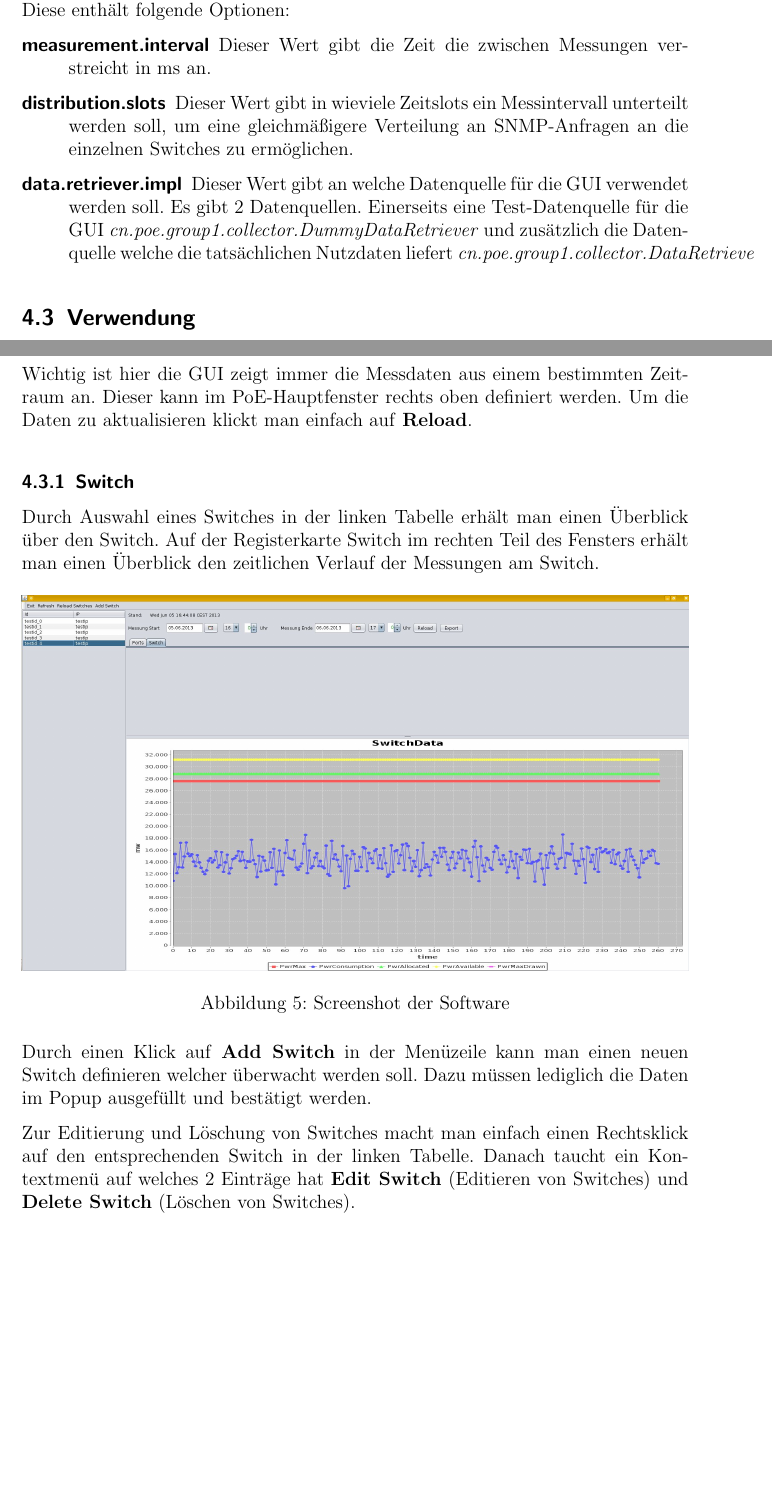
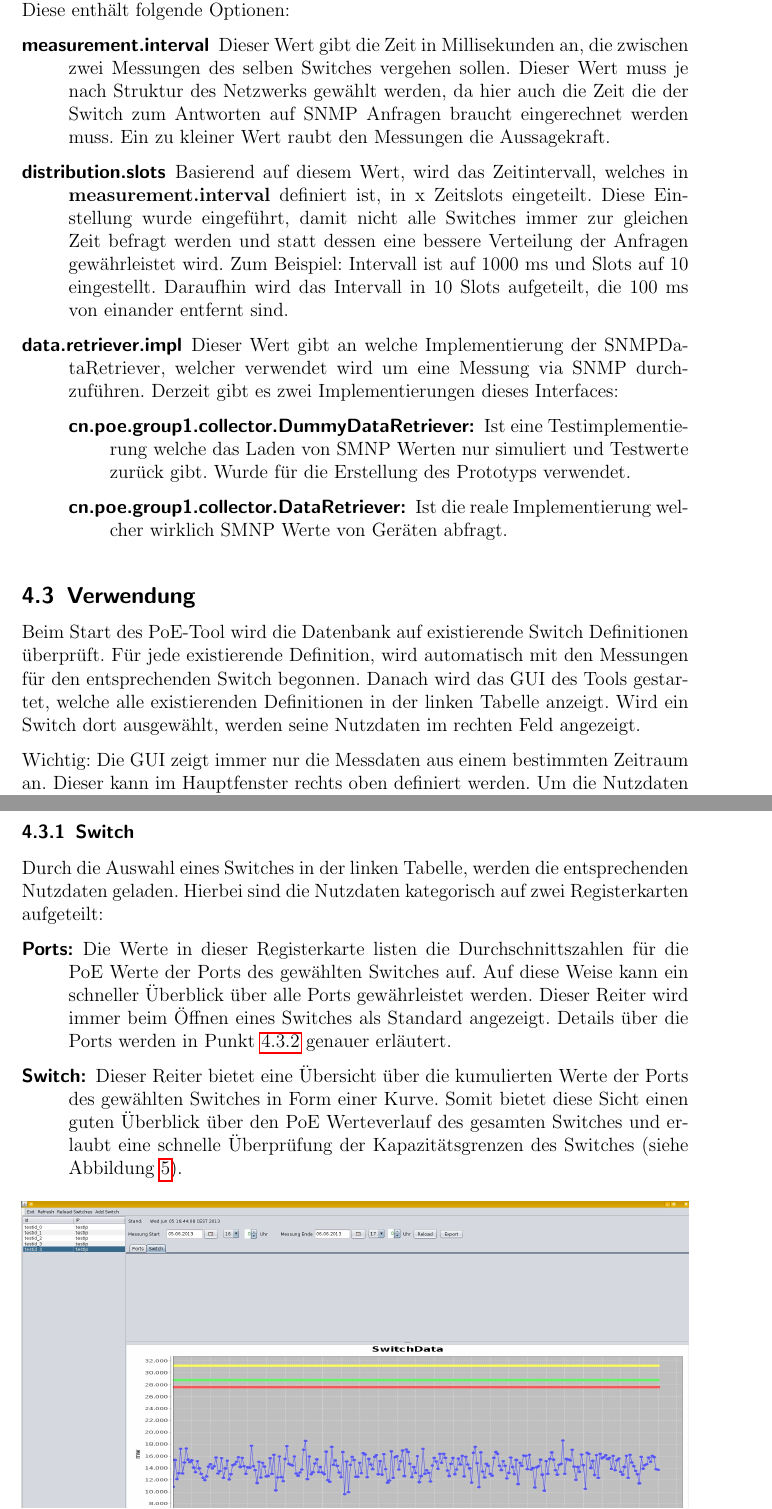
Before and after one commit to Arcticwolf/PoE-SNMP-Tool, a LaTeX document (documentation/documentation.tex, which reads documentation/sections/tool.tex): two parts of pages 8 and 9 of 15 before the commit and two parts of pages 9 and 10 of 16 after it, joined at a grey line, cut so that both start at the same text, the shorter picture padded with empty space. Compiled offline with pdfLaTeX.

Commit message:
reworked the tool section

```diff
--- a/documentation/sections/tool.tex
+++ b/documentation/sections/tool.tex
@@ -34,16 +29,14 @@ Das PoE-Tool wird über die Konfigurationsdatei
 
 \begin{description}
-  \item [\textbf{measurement.interval}] Dieser Wert gibt die Zeit die zwischen
-  Messungen verstreicht in ms an.
-  \item [\textbf{distribution.slots}] Dieser Wert gibt in wieviele Zeitslots ein
-  Messintervall unterteilt werden soll, um eine gleichmäßigere Verteilung an
-  SNMP-Anfragen an die einzelnen Switches zu ermöglichen.
-  \item [\textbf{data.retriever.impl}] Dieser Wert gibt an welche Datenquelle
-  für die GUI verwendet werden soll. Es gibt 2 Datenquellen. Einerseits eine
-  Test-Datenquelle für die GUI
-  \textit{cn.poe.group1.collector.DummyDataRetriever} und zusätzlich die
-  Datenquelle welche die tatsächlichen Nutzdaten liefert \textit{cn.poe.group1.collector.DataRetrieve}
+  \item [measurement.interval] Dieser Wert gibt die Zeit in Millisekunden an, die zwischen zwei Messungen des selben Switches vergehen sollen. Dieser Wert muss je nach Struktur des Netzwerks gewählt werden, da hier auch die Zeit die der Switch zum Antworten auf SNMP Anfragen braucht eingerechnet werden muss. Ein zu kleiner Wert raubt den Messungen die Aussagekraft.
+  \item [distribution.slots] Basierend auf diesem Wert, wird das Zeitintervall, welches in \textbf{measurement.interval} definiert ist, in x Zeitslots eingeteilt. Diese Einstellung wurde eingeführt, damit nicht alle Switches immer zur gleichen Zeit befragt werden und statt dessen eine bessere Verteilung der Anfragen gewährleistet wird. Zum Beispiel: Intervall ist auf 1000 ms und Slots auf 10 eingestellt. Daraufhin wird das Intervall in 10 Slots aufgeteilt, die 100 ms von einander entfernt sind.
+  \item [\textbf{data.retriever.impl}] Dieser Wert gibt an welche Implementierung der SNMPDataRetriever, welcher verwendet wird um eine Messung via SNMP durchzuführen. Derzeit gibt es zwei Implementierungen dieses Interfaces:
+  \begin{description}
+   \item[cn.poe.group1.collector.DummyDataRetriever:] Ist eine Testimplementierung welche das Laden von SMNP Werten nur simuliert und Testwerte zurück gibt. Wurde für die Erstellung des Prototyps verwendet.
+   \item[cn.poe.group1.collector.DataRetriever:] Ist die reale Implementierung welcher wirklich SMNP Werte von Geräten abfragt.
+  \end{description}
 \end{description}
 
 \subsection{Verwendung}
+Beim Start des PoE-Tool wird die Datenbank auf existierende Switch Definitionen überprüft. Für jede existierende Definition, wird automatisch mit den Messungen für den entsprechenden Switch begonnen. Danach wird das GUI des Tools gestartet, welche alle existierenden Definitionen in der linken Tabelle anzeigt. Wird ein Switch dort ausgewählt, werden seine Nutzdaten im rechten Feld angezeigt.
 
@@ -54,16 +43,12 @@ der linken Tabelle  können für diesen die Nutzdaten angezeigt werden.
-Wichtig ist hier die GUI zeigt immer die Messdaten aus einem bestimmten Zeitraum
-an. Dieser kann im PoE-Hauptfenster rechts oben definiert werden. Um die Daten
-zu aktualisieren klickt man einfach auf \textbf{Reload}.
+Wichtig: Die GUI zeigt immer nur die Messdaten aus einem bestimmten Zeitraum an. Dieser kann im Hauptfenster rechts oben definiert werden. Um die Nutzdaten zu aktualisieren, mus der \textbf{Reload} Button betätigt werden.
 
 \subsubsection{Switch}
-
-Durch Auswahl eines Switches in der linken Tabelle erhält man einen Überblick
-über den Switch. Auf der Registerkarte Switch im rechten Teil des Fensters
-erhält man einen Überblick den zeitlichen Verlauf der Messungen am Switch.
+Durch die Auswahl eines Switches in der linken Tabelle, werden die entsprechenden Nutzdaten geladen. Hierbei sind die Nutzdaten kategorisch auf zwei Registerkarten aufgeteilt:
+\begin{description}
+ \item[Ports:] Die Werte in dieser Registerkarte listen die Durchschnittszahlen für die PoE Werte der Ports des gewählten Switches auf. Auf diese Weise kann ein schneller Überblick über alle Ports gewährleistet werden. Dieser Reiter wird immer beim Öffnen eines Switches als Standard angezeigt. Details über die Ports werden in Punkt \ref{sub:ports} genauer erläutert.
+ \item[Switch:] Dieser Reiter bietet eine Übersicht über die kumulierten Werte der Ports des gewählten Switches in Form einer Kurve. Somit bietet diese Sicht einen guten Überblick über den PoE Werteverlauf des gesamten Switches und erlaubt eine schnelle Überprüfung der Kapazitätsgrenzen des Switches (siehe Abbildung \ref{fig:overview-switch}).
+\end{description}
 
 \begin{figure}[h]
     \centering
     \leavevmode
-    \includegraphics[width=1.0\linewidth]{figures/screenshot2.jpg}
-    \caption{Screenshot der Software}
-    \label{fig:PoE-Screenshot}
@@ -70,18 +58,12 @@ erhält man einen Überblick den zeitlichen Verlauf der Messungen am Switch.
 \end{figure}
 
-Durch einen Klick auf \textbf{Add Switch} in der Menüzeile kann man einen neuen
-Switch definieren welcher überwacht werden soll. Dazu müssen lediglich die Daten
-im Popup ausgefüllt und bestätigt werden.
+Um einen neuen Switch, welcher überwacht werden soll, zu dem Tool hinzuzufügen, gibt es den Menüpunkt \textbf{Add Switch} in der Menüleiste des Tools. Durch aktivieren dieses Menüpunktes, wird ein Popup geöffnet (siehe Abbildung \ref{fig:popup}) welches ausgefüllt und bestätigt werden muss. Nach dem Anlegen eines neuen Switches, beginnen die Messungen automatisch im Hintergrund.
 
  \begin{figure}[h]
     \centering
     \leavevmode
     \includegraphics[scale=0.5]{figures/screenshot3.jpg}
     \caption{Popup um neuen Switch anzulegen}
-    \label{fig:NeuerSwitch-PoE}
+    \label{fig:popup}
 \end{figure}
 
-Zur Editierung und Löschung von Switches macht man einfach einen Rechtsklick auf
-den entsprechenden Switch in der linken Tabelle. Danach taucht ein Kontextmenü
-auf welches 2 Einträge hat \textbf{Edit Switch} (Editieren von Switches) und
-\textbf{Delete Switch} (Löschen von Switches).
```
Also changed, not shown: documentation/figures/architecture_new.pdf (added), documentation/sections/tool.tex (67 more changed lines), 1 other file.
